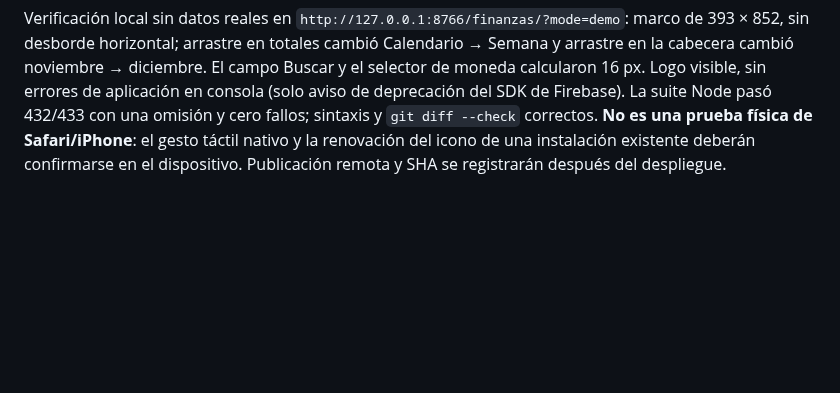
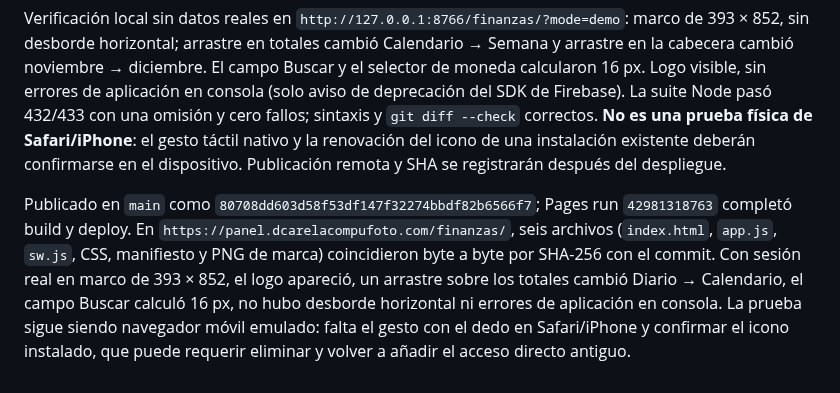
Before and after one commit to erickcarela58-star/dcarela-panel, a Markdown page: CONTINUIDAD.md, the part around the change. GitHub-like rendering; blank space fills up the shorter version.

Commit message:
Document verified iPhone PWA release

```diff
--- a/CONTINUIDAD.md
+++ b/CONTINUIDAD.md
@@ -206,3 +206,5 @@ Publicación verificada: commit `8281a6e1cba40d83a7ba9b55025b22b1d5e30291`, Page
 El dueño informó zoom involuntario en Safari y deslizadores de Finanzas sin respuesta. La PWA tenía controles de formulario con fuente de 13,6 px, que Safari amplía al enfocar, y dependía solo de Pointer Events; además, un deslizamiento sobre los totales de Finanzas cambiaba de pestaña en vez de cambiar la vista. Se fijó la fuente de entradas y selectores a 16 px en móvil sin impedir el zoom manual, se añadió una ruta Touch Events para Safari y la navegación de Finanzas ahora cambia entre Diario, Calendario, Semana, Mes, Resumen y Estadísticas desde toda su zona principal. El mes y el día mantienen sus gestos propios. Se sustituyó el icono genérico de la PWA por el PNG transparente de marca existente, tanto en cabecera como en el manifiesto y el acceso directo de Safari; no se redibujó el logo.
 
 Verificación local sin datos reales en `http://127.0.0.1:8766/finanzas/?mode=demo`: marco de 393 × 852, sin desborde horizontal; arrastre en totales cambió Calendario → Semana y arrastre en la cabecera cambió noviembre → diciembre. El campo Buscar y el selector de moneda calcularon 16 px. Logo visible, sin errores de aplicación en consola (solo aviso de deprecación del SDK de Firebase). La suite Node pasó 432/433 con una omisión y cero fallos; sintaxis y `git diff --check` correctos. **No es una prueba física de Safari/iPhone**: el gesto táctil nativo y la renovación del icono de una instalación existente deberán confirmarse en el dispositivo. Publicación remota y SHA se registrarán después del despliegue.
+
+Publicado en `main` como `80708dd603d58f53df147f32274bbdf82b6566f7`; Pages run `42981318763` completó build y deploy. En `https://panel.dcarelacompufoto.com/finanzas/`, seis archivos (`index.html`, `app.js`, `sw.js`, CSS, manifiesto y PNG de marca) coincidieron byte a byte por SHA-256 con el commit. Con sesión real en marco de 393 × 852, el logo apareció, un arrastre sobre los totales cambió Diario → Calendario, el campo Buscar calculó 16 px, no hubo desborde horizontal ni errores de aplicación en consola. La prueba sigue siendo navegador móvil emulado: falta el gesto con el dedo en Safari/iPhone y confirmar el icono instalado, que puede requerir eliminar y volver a añadir el acceso directo antiguo.
```
